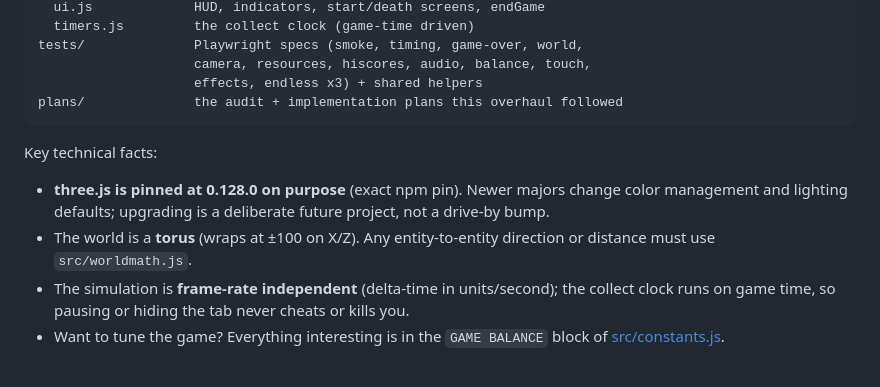
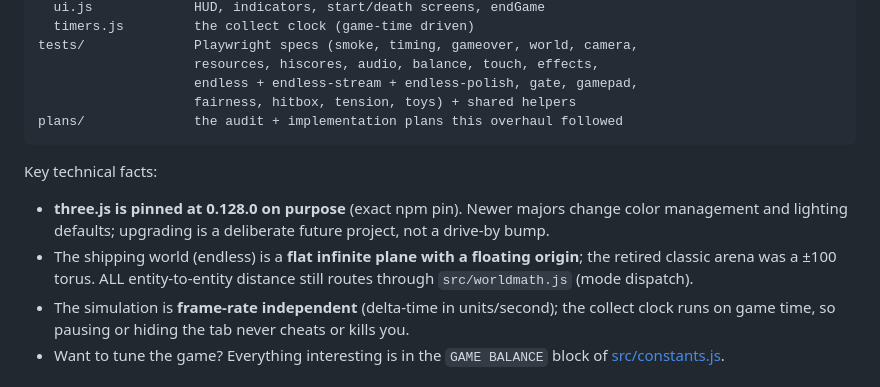
Before and after one commit to john-aigora/BlockyGame, a Markdown page: readme.md, the part around one of its changes. GitHub-like rendering.

````diff
--- a/readme.md
+++ b/readme.md
@@ -88,8 +99,9 @@ src/
   ui.js             HUD, indicators, start/death screens, endGame
   timers.js         the collect clock (game-time driven)
-tests/              Playwright specs (smoke, timing, game-over, world,
-                    camera, resources, hiscores, audio, balance, touch,
-                    effects, endless x3) + shared helpers
+tests/              Playwright specs (smoke, timing, gameover, world, camera,
+                    resources, hiscores, audio, balance, touch, effects,
+                    endless + endless-stream + endless-polish, gate, gamepad,
+                    fairness, hitbox, tension, toys) + shared helpers
 plans/              the audit + implementation plans this overhaul followed
 ```
 
@@ -98,8 +110,9 @@ Key technical facts:
 - **three.js is pinned at 0.128.0 on purpose** (exact npm pin). Newer majors
   change color management and lighting defaults; upgrading is a deliberate
   future project, not a drive-by bump.
-- The world is a **torus** (wraps at ±100 on X/Z). Any entity-to-entity
-  direction or distance must use `src/worldmath.js`.
+- The shipping world (endless) is a **flat infinite plane with a floating
+  origin**; the retired classic arena was a ±100 torus. ALL entity-to-entity
+  distance still routes through `src/worldmath.js` (mode dispatch).
 - The simulation is **frame-rate independent** (delta-time in units/second);
   the collect clock runs on game time, so pausing or hiding the tab never
   cheats or kills you.
````
Also changed, not shown: other parts of readme.md (+42 -31 lines).
